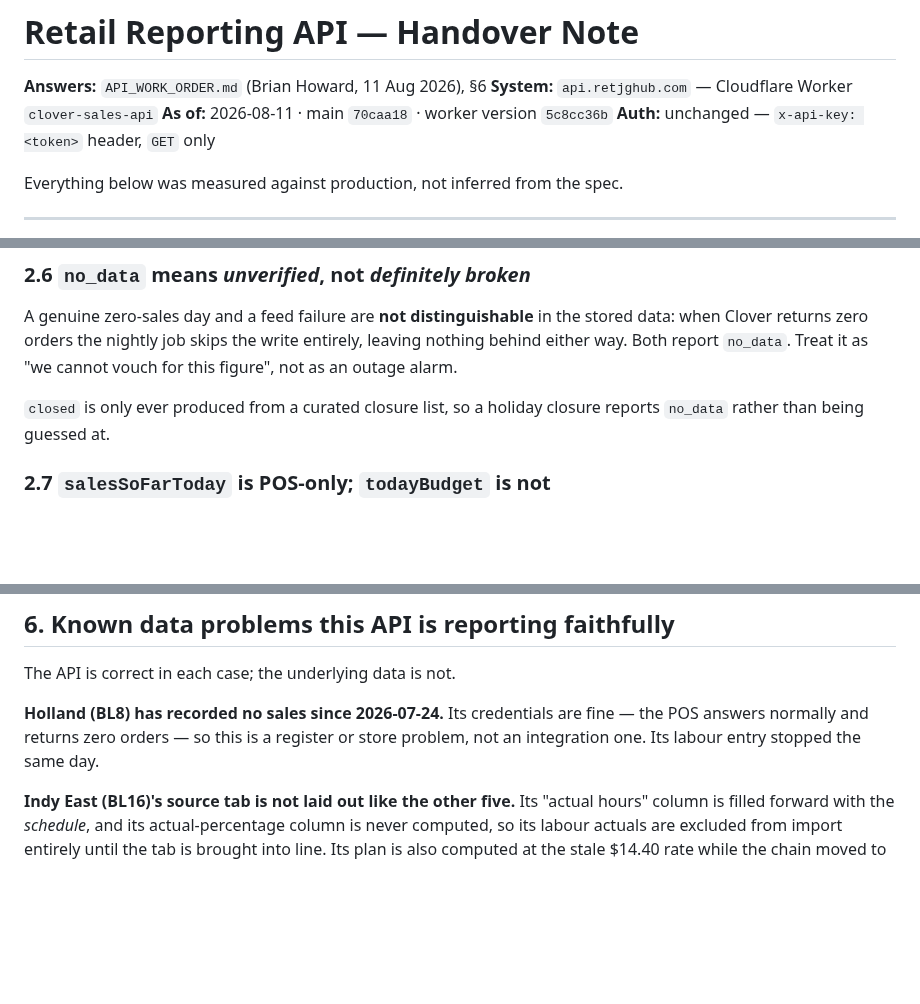
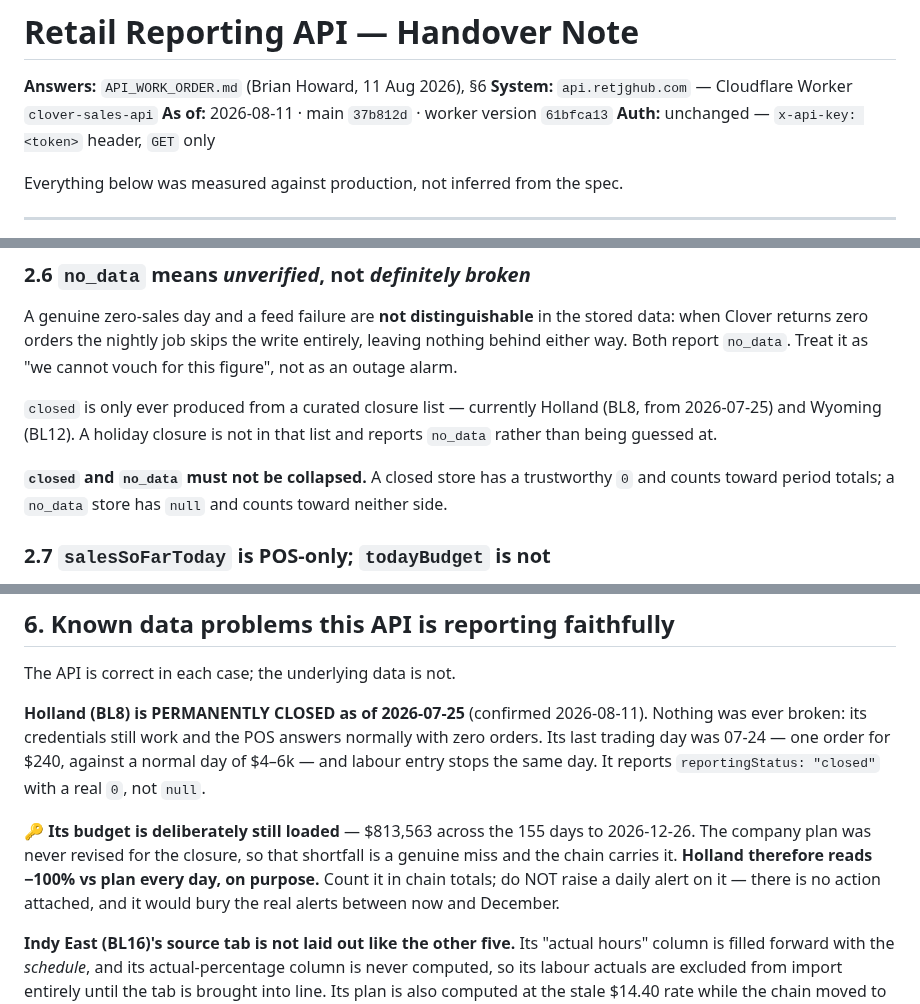
Before and after one commit to Droidan1/labor-dashboard, a Markdown page: docs/API_HANDOVER.md, 3 parts joined by grey strips. Drawn GitHub-style; blank space fills up the shorter version.

Commit message:
docs: Holland is closed, not dark — and its budget stays
The note said Holland had 'recorded no sales since 2026-07-24' and called it a
register or store problem. Confirmed 2026-08-11: the store is PERMANENTLY
CLOSED from 07-25. Nothing was broken — credentials work, the POS answers with
zero orders.

Records the decision that changes the numbers: its $813,563 of remaining
budget stays loaded, because the company plan was never revised, so Holland
reads −100% vs plan every day ON PURPOSE and the chain carries the shortfall.
Consumers should count it in chain totals but must NOT alert on it daily —
there is no action attached and it would bury real alerts until December.

Also states plainly that closed and no_data must not be collapsed: a closed
store has a trustworthy 0 and counts toward period totals; a no_data store has
null and counts toward neither side.

Co-Authored-By: Claude Opus 5 <noreply@anthropic.com>

```diff
--- a/docs/API_HANDOVER.md
+++ b/docs/API_HANDOVER.md
@@ -2,7 +2,7 @@
 
 **Answers:** `API_WORK_ORDER.md` (Brian Howard, 11 Aug 2026), §6
 **System:** `api.retjghub.com` — Cloudflare Worker `clover-sales-api`
-**As of:** 2026-08-11 · main `70caa18` · worker version `5c8cc36b`
+**As of:** 2026-08-11 · main `37b812d` · worker version `61bfca13`
 **Auth:** unchanged — `x-api-key: <token>` header, `GET` only
 
 Everything below was measured against production, not inferred from the spec.
@@ -139,8 +139,12 @@ A genuine zero-sales day and a feed failure are **not distinguishable** in the s
 Clover returns zero orders the nightly job skips the write entirely, leaving nothing behind either
 way. Both report `no_data`. Treat it as "we cannot vouch for this figure", not as an outage alarm.
 
-`closed` is only ever produced from a curated closure list, so a holiday closure reports `no_data`
-rather than being guessed at.
+`closed` is only ever produced from a curated closure list — currently Holland (BL8, from
+2026-07-25) and Wyoming (BL12). A holiday closure is not in that list and reports `no_data` rather
+than being guessed at.
+
+**`closed` and `no_data` must not be collapsed.** A closed store has a trustworthy `0` and counts
+toward period totals; a `no_data` store has `null` and counts toward neither side.
 
 ### 2.7 `salesSoFarToday` is POS-only; `todayBudget` is not
 
@@ -244,9 +248,16 @@ hourly data if it becomes worth building.
 
 The API is correct in each case; the underlying data is not.
 
-**Holland (BL8) has recorded no sales since 2026-07-24.** Its credentials are fine — the POS answers
-normally and returns zero orders — so this is a register or store problem, not an integration one.
-Its labour entry stopped the same day.
+**Holland (BL8) is PERMANENTLY CLOSED as of 2026-07-25** (confirmed 2026-08-11). Nothing was ever
+broken: its credentials still work and the POS answers normally with zero orders. Its last trading
+day was 07-24 — one order for $240, against a normal day of $4–6k — and labour entry stops the same
+day. It reports `reportingStatus: "closed"` with a real `0`, not `null`.
+
+🔑 **Its budget is deliberately still loaded** — $813,563 across the 155 days to 2026-12-26. The
+company plan was never revised for the closure, so that shortfall is a genuine miss and the chain
+carries it. **Holland therefore reads −100% vs plan every day, on purpose.** Count it in chain
+totals; do NOT raise a daily alert on it — there is no action attached, and it would bury the real
+alerts between now and December.
 
 **Indy East (BL16)'s source tab is not laid out like the other five.** Its "actual hours" column is
 filled forward with the *schedule*, and its actual-percentage column is never computed, so its
```
Also changed, not shown: other parts of docs/API_HANDOVER.md (+1 -1 lines).
